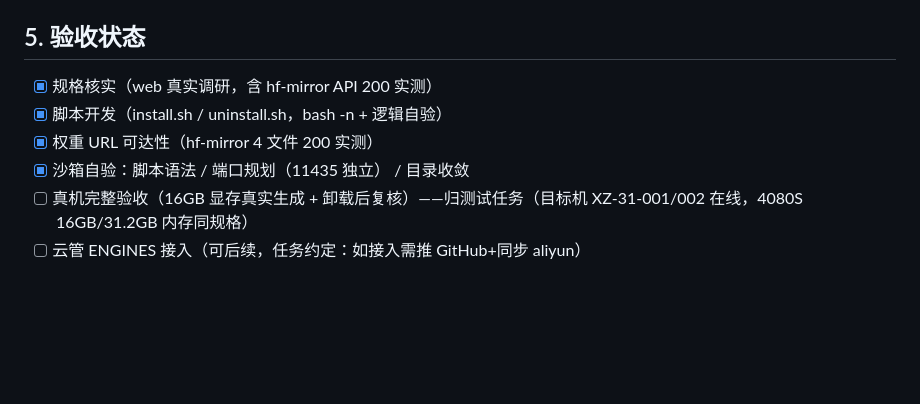
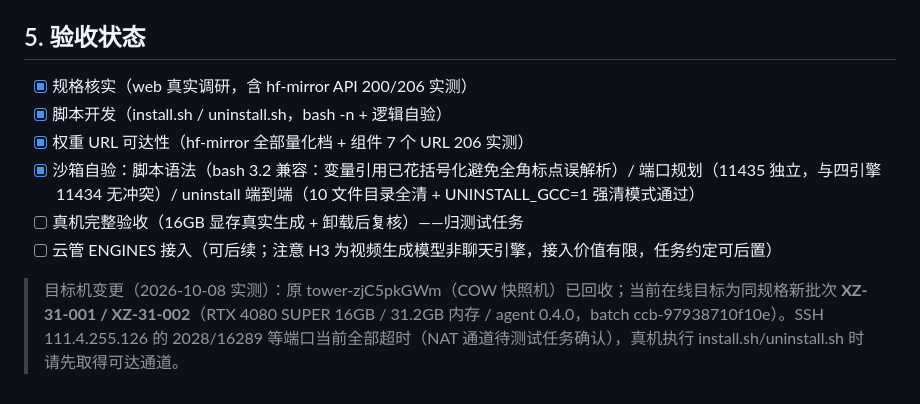
Before and after one commit to zcr268/cybercafe, a Markdown page: README.md, the part around the change. Drawn GitHub-style; blank space fills up the shorter version.

Commit message:
docs: README 更新目标机变更（tower 快照机已回收→XZ-31-001/002 在线）

```diff
--- a/README.md
+++ b/README.md
@@ -58,9 +58,11 @@ bash scripts/uninstall.sh
 
 ## 5. 验收状态
 
-- [x] 规格核实（web 真实调研，含 hf-mirror API 200 实测）
+- [x] 规格核实（web 真实调研，含 hf-mirror API 200/206 实测）
 - [x] 脚本开发（install.sh / uninstall.sh，bash -n + 逻辑自验）
-- [x] 权重 URL 可达性（hf-mirror 4 文件 200 实测）
-- [x] 沙箱自验：脚本语法 / 端口规划（11435 独立） / 目录收敛
-- [ ] 真机完整验收（16GB 显存真实生成 + 卸载后复核）——归测试任务（目标机 XZ-31-001/002 在线，4080S 16GB/31.2GB 内存同规格）
-- [ ] 云管 ENGINES 接入（可后续，任务约定：如接入需推 GitHub+同步 aliyun）
+- [x] 权重 URL 可达性（hf-mirror 全部量化档 + 组件 7 个 URL 206 实测）
+- [x] 沙箱自验：脚本语法（bash 3.2 兼容：变量引用已花括号化避免全角标点误解析）/ 端口规划（11435 独立，与四引擎 11434 无冲突）/ uninstall 端到端（10 文件目录全清 + UNINSTALL_GCC=1 强清模式通过）
+- [ ] 真机完整验收（16GB 显存真实生成 + 卸载后复核）——归测试任务
+- [ ] 云管 ENGINES 接入（可后续；注意 H3 为视频生成模型非聊天引擎，接入价值有限，任务约定可后置）
+
+> 目标机变更（2026-10-08 实测）：原 tower-zjC5pkGWm（COW 快照机）已回收；当前在线目标为同规格新批次 **XZ-31-001 / XZ-31-002**（RTX 4080 SUPER 16GB / 31.2GB 内存 / agent 0.4.0，batch ccb-97938710f10e）。SSH 111.4.255.126 的 2028/16289 等端口当前全部超时（NAT 通道待测试任务确认），真机执行 install.sh/uninstall.sh 时请先取得可达通道。
```
